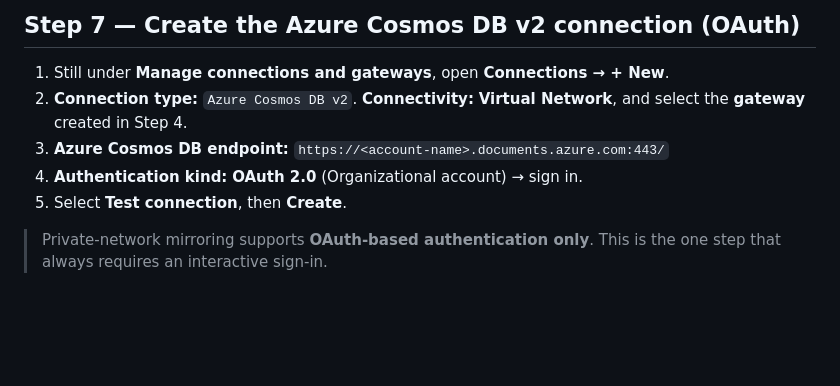
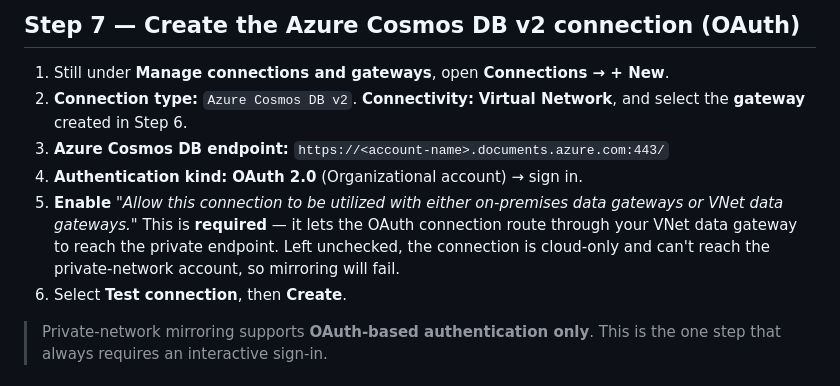
Before and after one commit to markjbrown/cosmos-webapp-network-sample, a Markdown page: docs/mirroring-over-private-link.md, the part around the change. Drawn GitHub-style; blank space fills up the shorter version.

Commit message:
Docs: Step 7 note to enable 'Allow ... VNet data gateways' checkbox
The Azure Cosmos DB v2 OAuth connection must be allowed to be used through
gateways so it can route via the VNet data gateway to the private endpoint;
otherwise it is cloud-only and mirroring fails. Also fixed a stale cross-
reference (gateway is created in Step 6, not Step 4).

Co-authored-by: Copilot <223556219+Copilot@users.noreply.github.com>
Copilot-Session: 74c2353f-74d6-4cd1-8891-f73f48d915a9

```diff
--- a/docs/mirroring-over-private-link.md
+++ b/docs/mirroring-over-private-link.md
@@ -259,10 +259,14 @@ Update-AzCosmosDBAccount -ResourceGroupName $RG -Name $ACCT -NetworkAclBypass Az
 
 1. Still under **Manage connections and gateways**, open **Connections → + New**.
 2. **Connection type:** `Azure Cosmos DB v2`. **Connectivity:** **Virtual Network**, and select
-   the **gateway** created in Step 4.
+   the **gateway** created in Step 6.
 3. **Azure Cosmos DB endpoint:** `https://<account-name>.documents.azure.com:443/`
 4. **Authentication kind:** **OAuth 2.0** (Organizational account) → sign in.
-5. Select **Test connection**, then **Create**.
+5. **Enable** *"Allow this connection to be utilized with either on-premises data gateways or
+   VNet data gateways."* This is **required** — it lets the OAuth connection route through your
+   VNet data gateway to reach the private endpoint. Left unchecked, the connection is
+   cloud-only and can't reach the private-network account, so mirroring will fail.
+6. Select **Test connection**, then **Create**.
 
 > Private-network mirroring supports **OAuth-based authentication only**. This is the one step
 > that always requires an interactive sign-in.
```
